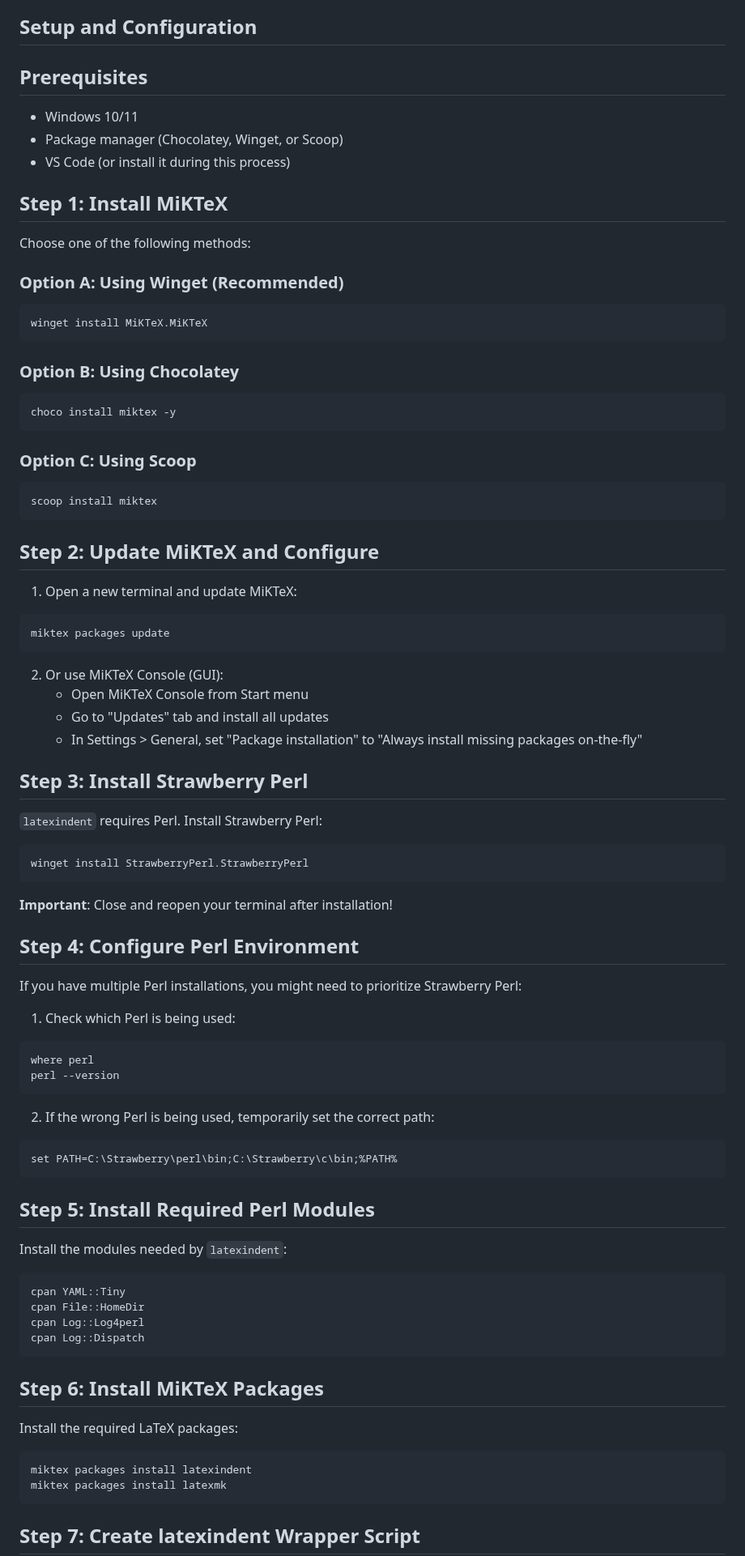
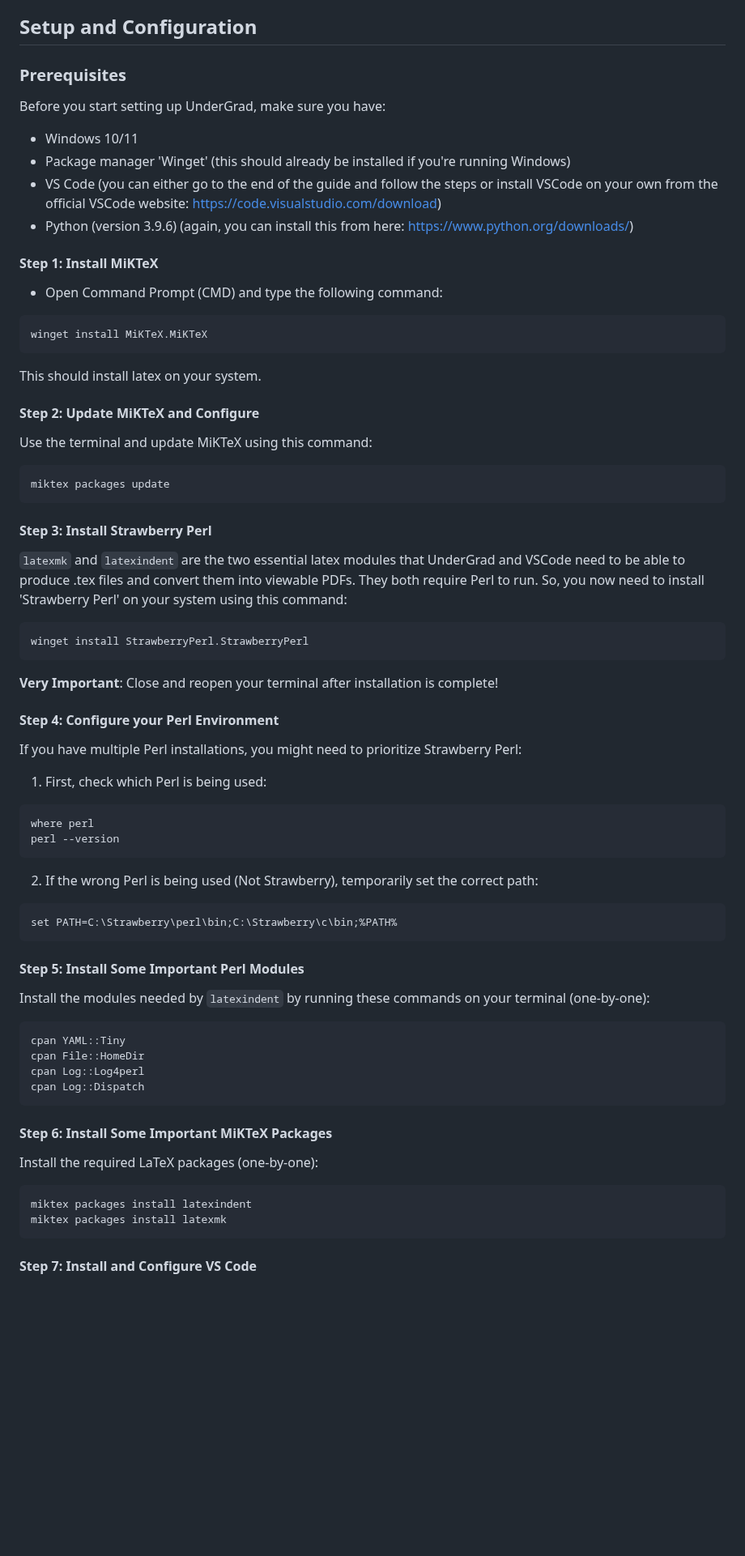
Before and after one commit to Ak0sTib0r/UnderGrad, a Markdown page: README.md, the part around one of its changes. Shown at 81% size. GitHub-like rendering; blank space fills up the shorter version.

````diff
--- a/README.md
+++ b/README.md
@@ -4,71 +4,61 @@
 UnderGrad is an open source note taking package specifically designed for Mathematics and Physics Undergraduates. It's built with Python (3.9.6) and comes with a GUI as well as a library of snippets (shortcuts) for latex.
 
 ## Setup and Configuration
-## Prerequisites
+### Prerequisites
+
+Before you start setting up UnderGrad, make sure you have:
 
 - Windows 10/11
-- Package manager (Chocolatey, Winget, or Scoop)
-- VS Code (or install it during this process)
+- Package manager 'Winget' (this should already be installed if you're running Windows)
+- VS Code (you can either go to the end of the guide and follow the steps or install VSCode on your own from the official VSCode website: https://code.visualstudio.com/download)
+- Python (version 3.9.6) (again, you can install this from here: https://www.python.org/downloads/)
 
-## Step 1: Install MiKTeX
+#### Step 1: Install MiKTeX
 
-Choose one of the following methods:
+- Open Command Prompt (CMD) and type the following command:
 
-### Option A: Using Winget (Recommended)
 ```powershell
 winget install MiKTeX.MiKTeX
 ```
 
-### Option B: Using Chocolatey
-```powershell
-choco install miktex -y
-```
+This should install latex on your system.
 
-### Option C: Using Scoop
-```powershell
-scoop install miktex
-```
+#### Step 2: Update MiKTeX and Configure
 
-## Step 2: Update MiKTeX and Configure
+Use the terminal and update MiKTeX using this command:
 
-1. Open a new terminal and update MiKTeX:
 ```cmd
 miktex packages update
 ```
 
-2. Or use MiKTeX Console (GUI):
-   - Open MiKTeX Console from Start menu
-   - Go to "Updates" tab and install all updates
-   - In Settings > General, set "Package installation" to "Always install missing packages on-the-fly"
+#### Step 3: Install Strawberry Perl
 
-## Step 3: Install Strawberry Perl
-
-`latexindent` requires Perl. Install Strawberry Perl:
+`latexmk` and `latexindent` are the two essential latex modules that UnderGrad and VSCode need to be able to produce .tex files and convert them into viewable PDFs. They both require Perl to run. So, you now need to install 'Strawberry Perl' on your system using this command:
 
 ```powershell
 winget install StrawberryPerl.StrawberryPerl
 ```
 
-**Important**: Close and reopen your terminal after installation!
+**Very Important**: Close and reopen your terminal after installation is complete!
 
-## Step 4: Configure Perl Environment
+#### Step 4: Configure your Perl Environment
 
 If you have multiple Perl installations, you might need to prioritize Strawberry Perl:
 
-1. Check which Perl is being used:
+1. First, check which Perl is being used:
 ```cmd
 where perl
 perl --version
 ```
 
-2. If the wrong Perl is being used, temporarily set the correct path:
+2. If the wrong Perl is being used (Not Strawberry), temporarily set the correct path:
 ```cmd
 set PATH=C:\Strawberry\perl\bin;C:\Strawberry\c\bin;%PATH%
 ```
 
-## Step 5: Install Required Perl Modules
+#### Step 5: Install Some Important Perl Modules
 
-Install the modules needed by `latexindent`:
+Install the modules needed by `latexindent` by running these commands on your terminal (one-by-one):
 
 ```cmd
 cpan YAML::Tiny
@@ -77,14 +67,14 @@ cpan Log::Log4perl
 cpan Log::Dispatch
 ```
 
-## Step 6: Install MiKTeX Packages
+#### Step 6: Install Some Important MiKTeX Packages
 
-Install the required LaTeX packages:
+Install the required LaTeX packages (one-by-one):
 
 ```cmd
 miktex packages install latexindent
 miktex packages install latexmk
 ```
 
-## Step 7: Create latexindent Wrapper Script
+#### Step 7: Install and Configure VS Code
 
````
Also changed, not shown: other parts of README.md (+4 -71 lines).
